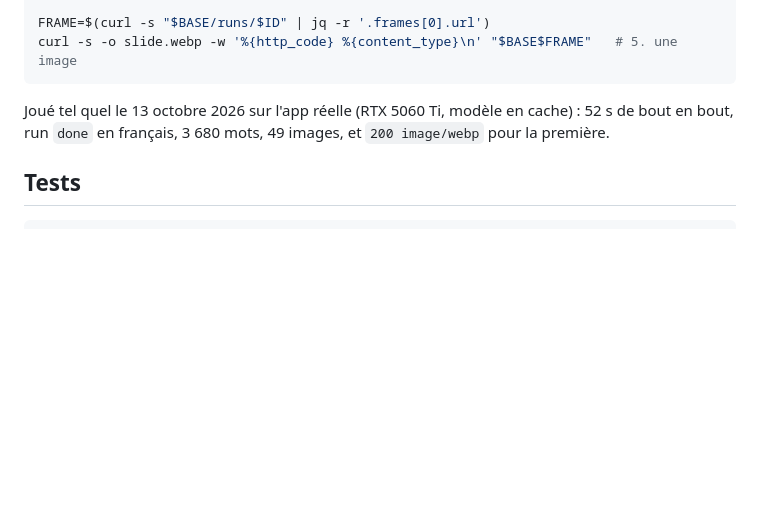
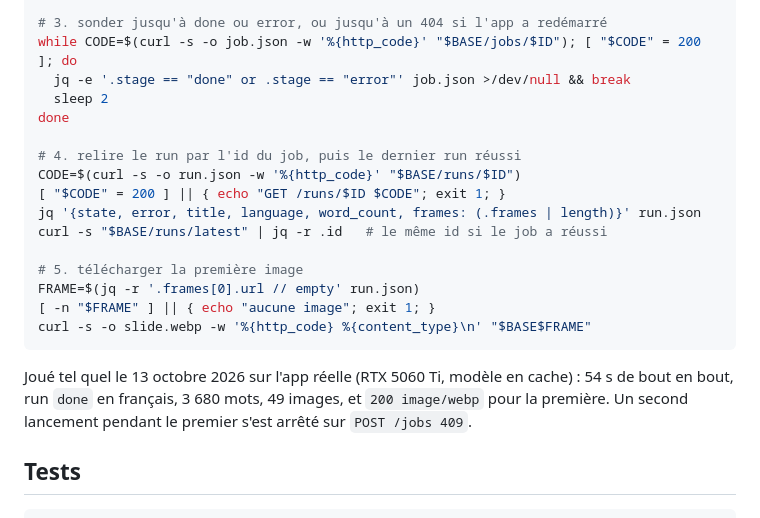
Before and after one commit to kevpdev/yt-transcriber, a Markdown page: README.md, the part around one of its changes. Rendered like a GitHub page; blank space fills up the shorter version.

````diff
--- a/README.md
+++ b/README.md
@@ -134,9 +141,23 @@ curl -s "$BASE/runs/latest" | jq -r .id                        #    même id si
 
-FRAME=$(curl -s "$BASE/runs/$ID" | jq -r '.frames[0].url')
-curl -s -o slide.webp -w '%{http_code} %{content_type}\n' "$BASE$FRAME"   # 5. une image
+# 3. sonder jusqu'à done ou error, ou jusqu'à un 404 si l'app a redémarré
+while CODE=$(curl -s -o job.json -w '%{http_code}' "$BASE/jobs/$ID"); [ "$CODE" = 200 ]; do
+  jq -e '.stage == "done" or .stage == "error"' job.json >/dev/null && break
+  sleep 2
+done
+
+# 4. relire le run par l'id du job, puis le dernier run réussi
+CODE=$(curl -s -o run.json -w '%{http_code}' "$BASE/runs/$ID")
+[ "$CODE" = 200 ] || { echo "GET /runs/$ID $CODE"; exit 1; }
+jq '{state, error, title, language, word_count, frames: (.frames | length)}' run.json
+curl -s "$BASE/runs/latest" | jq -r .id   # le même id si le job a réussi
+
+# 5. télécharger la première image
+FRAME=$(jq -r '.frames[0].url // empty' run.json)
+[ -n "$FRAME" ] || { echo "aucune image"; exit 1; }
+curl -s -o slide.webp -w '%{http_code} %{content_type}\n' "$BASE$FRAME"
 ```
 
-Joué tel quel le 13 octobre 2026 sur l'app réelle (RTX 5060 Ti, modèle en cache) : 52 s de bout en bout, run `done` en français, 3 680 mots, 49 images, et `200 image/webp` pour la première.
+Joué tel quel le 13 octobre 2026 sur l'app réelle (RTX 5060 Ti, modèle en cache) : 54 s de bout en bout, run `done` en français, 3 680 mots, 49 images, et `200 image/webp` pour la première. Un second lancement pendant le premier s'est arrêté sur `POST /jobs 409`.
 
 ## Tests
 
````
Also changed, not shown: other parts of README.md (+22 -15 lines), aidd_docs/memory/api.md (+2 -1 lines).
